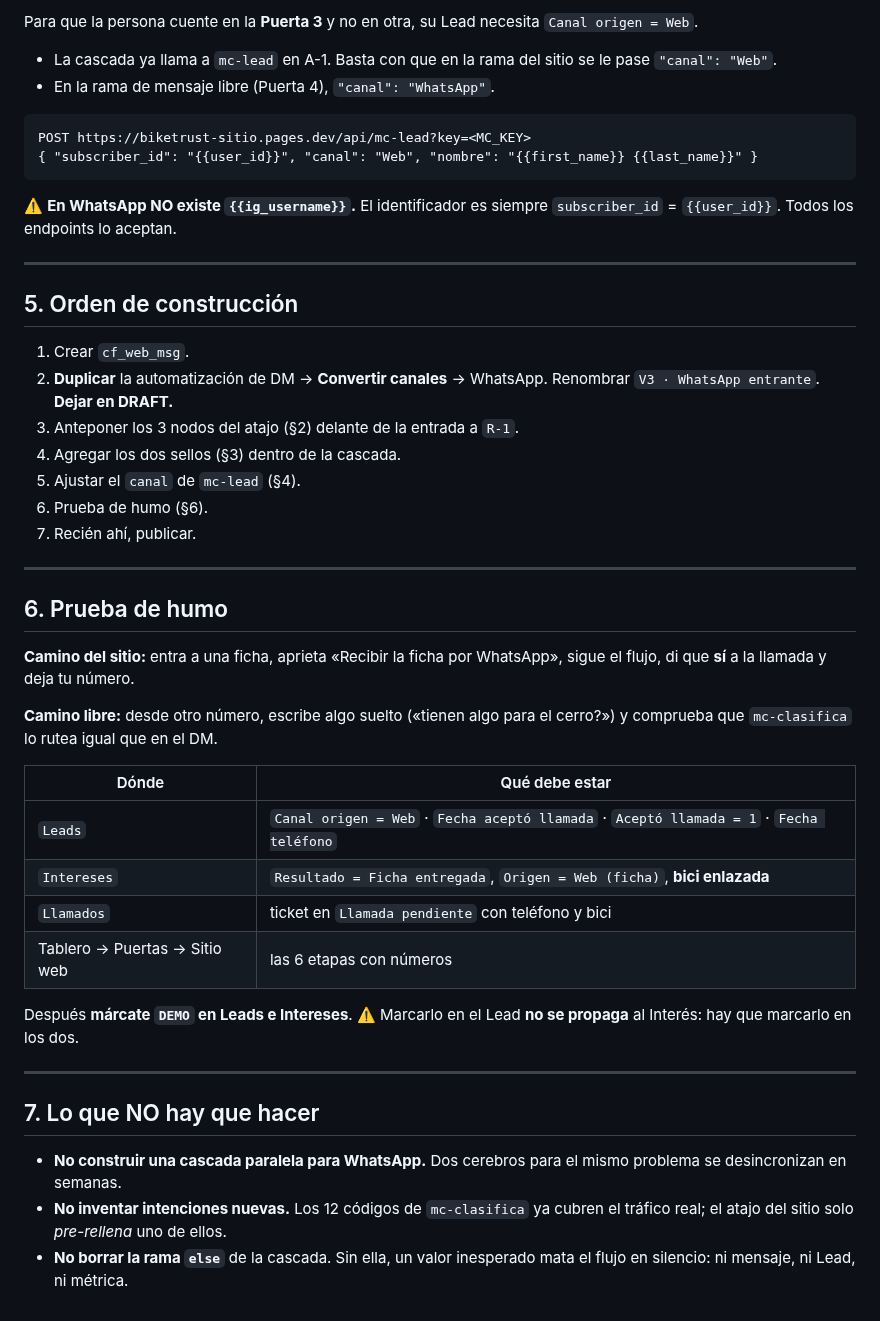
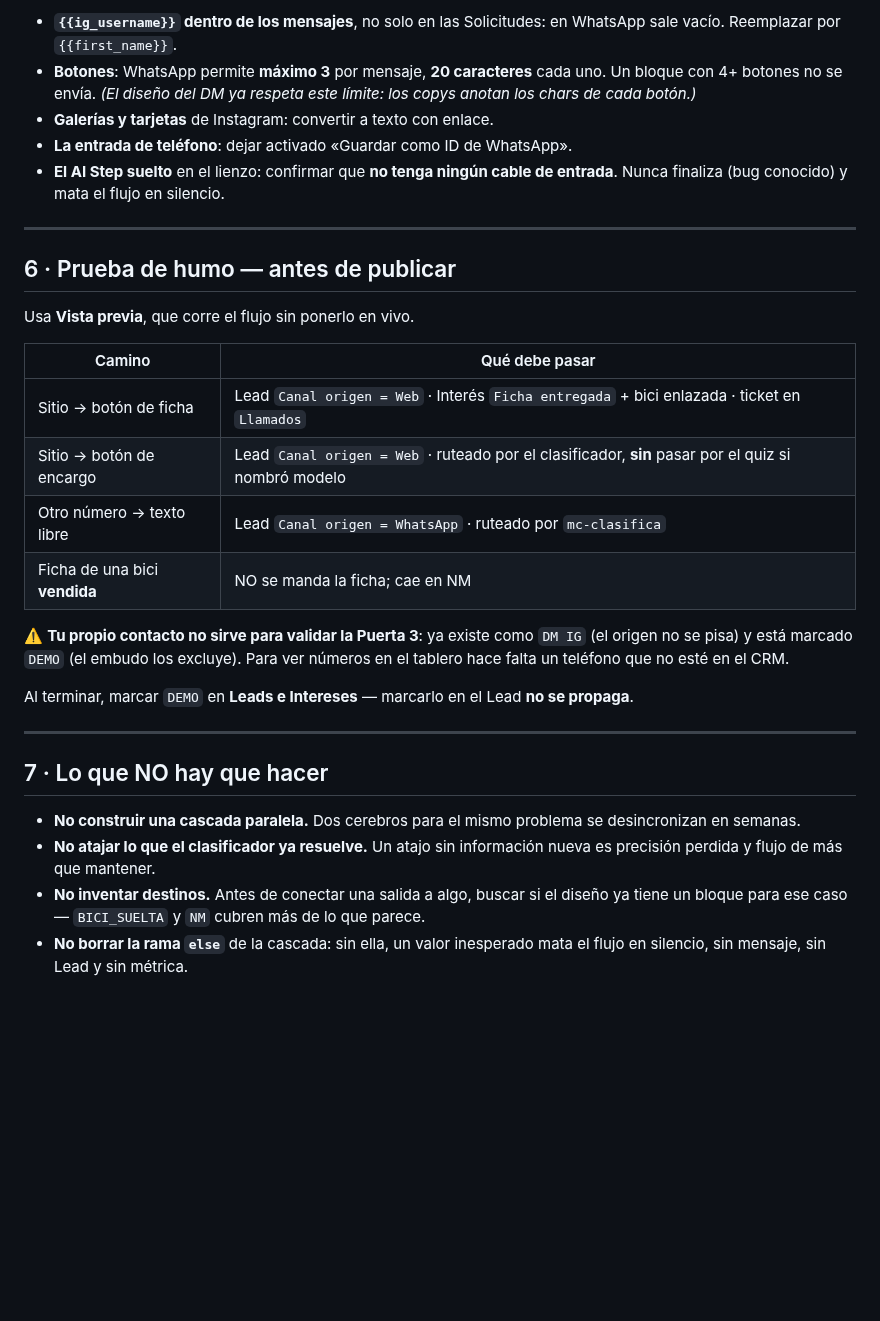
Before and after one commit to gm-growth-partners/biketrust-sitio, a Markdown page: docs/V2_MONTAJE_WHATSAPP.md, the part around one of its changes. GitHub-like rendering; blank space fills up the shorter version.

Commit message:
Corrige la arquitectura del montaje: solo se ataja lo que el clasificador no puede deducir
Co-Authored-By: Claude Opus 5 <noreply@anthropic.com>

````diff
--- a/docs/V2_MONTAJE_WHATSAPP.md
+++ b/docs/V2_MONTAJE_WHATSAPP.md
@@ -154,59 +252,42 @@ desaparece — y esa es exactamente la fuga que se quiere medir.
 
-Para que la persona cuente en la **Puerta 3** y no en otra, su Lead necesita
-`Canal origen = Web`.
-
-- La cascada ya llama a `mc-lead` en A-1. Basta con que en la rama del sitio se le pase
-  `"canal": "Web"`.
-- En la rama de mensaje libre (Puerta 4), `"canal": "WhatsApp"`.
-
-```
-POST https://biketrust-sitio.pages.dev/api/mc-lead?key=<MC_KEY>
-{ "subscriber_id": "{{user_id}}", "canal": "Web", "nombre": "{{first_name}} {{last_name}}" }
-```
-
-⚠️ **En WhatsApp NO existe `{{ig_username}}`.** El identificador es siempre
-`subscriber_id` = `{{user_id}}`. Todos los endpoints lo aceptan.
+- **`{{ig_username}}` dentro de los mensajes**, no solo en las Solicitudes: en WhatsApp sale
+  vacío. Reemplazar por `{{first_name}}`.
+- **Botones**: WhatsApp permite **máximo 3** por mensaje, **20 caracteres** cada uno. Un
+  bloque con 4+ botones no se envía. *(El diseño del DM ya respeta este límite: los copys
+  anotan los chars de cada botón.)*
+- **Galerías y tarjetas** de Instagram: convertir a texto con enlace.
+- **La entrada de teléfono**: dejar activado «Guardar como ID de WhatsApp».
+- **El AI Step suelto** en el lienzo: confirmar que **no tenga ningún cable de entrada**.
+  Nunca finaliza (bug conocido) y mata el flujo en silencio.
 
 ---
 
-## 5. Orden de construcción
+## 6 · Prueba de humo — antes de publicar
 
-1. Crear `cf_web_msg`.
-2. **Duplicar** la automatización de DM → **Convertir canales** → WhatsApp. Renombrar
-   `V3 · WhatsApp entrante`. **Dejar en DRAFT.**
-3. Anteponer los 3 nodos del atajo (§2) delante de la entrada a `R-1`.
-4. Agregar los dos sellos (§3) dentro de la cascada.
-5. Ajustar el `canal` de `mc-lead` (§4).
-6. Prueba de humo (§6).
-7. Recién ahí, publicar.
+Usa **Vista previa**, que corre el flujo sin ponerlo en vivo.
+
+| Camino | Qué debe pasar |
+|---|---|
+| Sitio → botón de ficha | Lead `Canal origen = Web` · Interés `Ficha entregada` + bici enlazada · ticket en `Llamados` |
+| Sitio → botón de encargo | Lead `Canal origen = Web` · ruteado por el clasificador, **sin** pasar por el quiz si nombró modelo |
+| Otro número → texto libre | Lead `Canal origen = WhatsApp` · ruteado por `mc-clasifica` |
+| Ficha de una bici **vendida** | NO se manda la ficha; cae en NM |
+
+⚠️ **Tu propio contacto no sirve para validar la Puerta 3**: ya existe como `DM IG` (el
+origen no se pisa) y está marcado `DEMO` (el embudo los excluye). Para ver números en el
+tablero hace falta un teléfono que no esté en el CRM.
+
+Al terminar, marcar `DEMO` en **Leads e Intereses** — marcarlo en el Lead **no se propaga**.
 
 ---
 
-## 6. Prueba de humo
+## 7 · Lo que NO hay que hacer
 
-**Camino del sitio:** entra a una ficha, aprieta «Recibir la ficha por WhatsApp», sigue el
-flujo, di que **sí** a la llamada y deja tu número.
-
-**Camino libre:** desde otro número, escribe algo suelto («tienen algo para el cerro?») y
-comprueba que `mc-clasifica` lo rutea igual que en el DM.
-
-| Dónde | Qué debe estar |
-|---|---|
-| `Leads` | `Canal origen = Web` · `Fecha aceptó llamada` · `Aceptó llamada = 1` · `Fecha teléfono` |
-| `Intereses` | `Resultado = Ficha entregada`, `Origen = Web (ficha)`, **bici enlazada** |
-| `Llamados` | ticket en `Llamada pendiente` con teléfono y bici |
-| Tablero → Puertas → Sitio web | las 6 etapas con números |
-
-Después **márcate `DEMO` en Leads e Intereses**. ⚠️ Marcarlo en el Lead **no se propaga**
-al Interés: hay que marcarlo en los dos.
-
----
-
-## 7. Lo que NO hay que hacer
-
-- **No construir una cascada paralela para WhatsApp.** Dos cerebros para el mismo problema
-  se desincronizan en semanas.
-- **No inventar intenciones nuevas.** Los 12 códigos de `mc-clasifica` ya cubren el tráfico
-  real; el atajo del sitio solo *pre-rellena* uno de ellos.
-- **No borrar la rama `else`** de la cascada. Sin ella, un valor inesperado mata el flujo en
-  silencio: ni mensaje, ni Lead, ni métrica.
+- **No construir una cascada paralela.** Dos cerebros para el mismo problema se
+  desincronizan en semanas.
+- **No atajar lo que el clasificador ya resuelve.** Un atajo sin información nueva es
+  precisión perdida y flujo de más que mantener.
+- **No inventar destinos.** Antes de conectar una salida a algo, buscar si el diseño ya
+  tiene un bloque para ese caso — `BICI_SUELTA` y `NM` cubren más de lo que parece.
+- **No borrar la rama `else`** de la cascada: sin ella, un valor inesperado mata el flujo en
+  silencio, sin mensaje, sin Lead y sin métrica.
````
Also changed, not shown: other parts of docs/V2_MONTAJE_WHATSAPP.md (+186 -88 lines).
